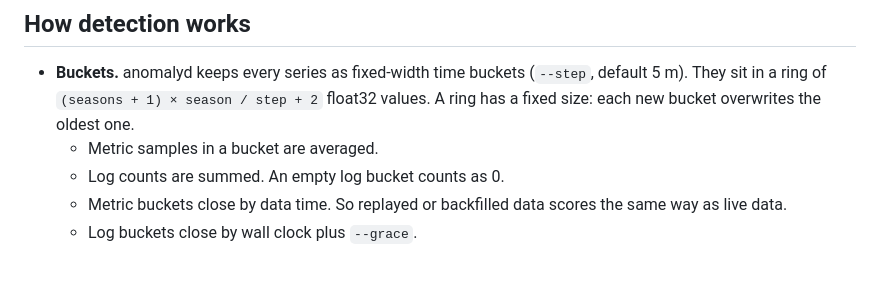
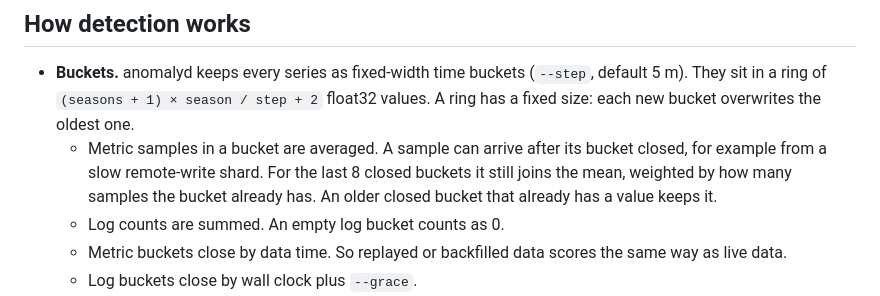
Before and after one commit to elvismanchkin/self-hosted-anomaly-detection, a Markdown page: anomalyd/README.md, the part around the change. GitHub-like rendering; blank space fills up the shorter version.

Commit message:
docs: late samples in bucket notes; Alertmanager send gap after 3bff8b4
Co-Authored-By: Claude Opus 5.5 <noreply@anthropic.com>
Claude-Session: https://claude.ai/code/session_016puVcToe1H9qZZ2dQPyFgX

```diff
--- a/anomalyd/README.md
+++ b/anomalyd/README.md
@@ -176,7 +176,10 @@ What this means for 200 GB–2 TB/day of logs:
 - **Buckets.** anomalyd keeps every series as fixed-width time buckets (`--step`, default 5 m).
   They sit in a ring of `(seasons + 1) × season / step + 2` float32 values. A ring has a fixed
   size: each new bucket overwrites the oldest one.
-  - Metric samples in a bucket are averaged.
+  - Metric samples in a bucket are averaged. A sample can arrive after its bucket closed, for
+    example from a slow remote-write shard. For the last 8 closed buckets it still joins the
+    mean, weighted by how many samples the bucket already has. An older closed bucket that
+    already has a value keeps it.
   - Log counts are summed. An empty log bucket counts as 0.
   - Metric buckets close by data time. So replayed or backfilled data scores the same way as
     live data.
```
Also changed, not shown: docs/plans/future-improvements.md (+1 -1 lines).
